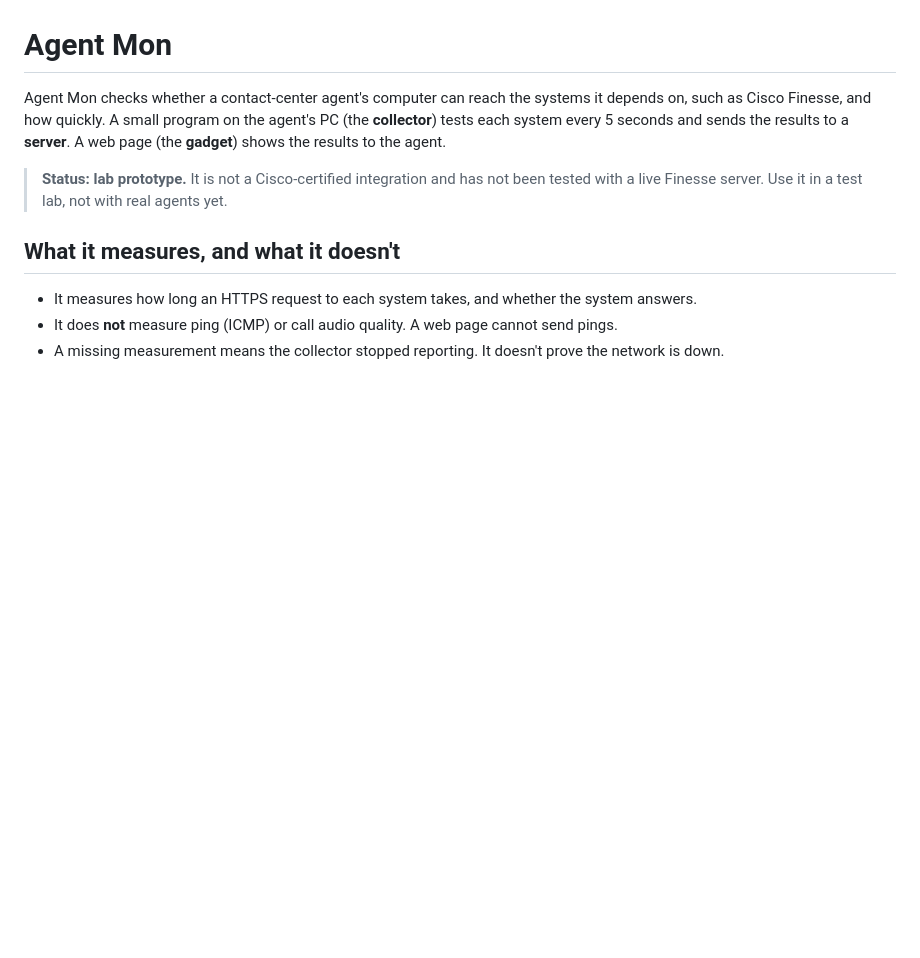
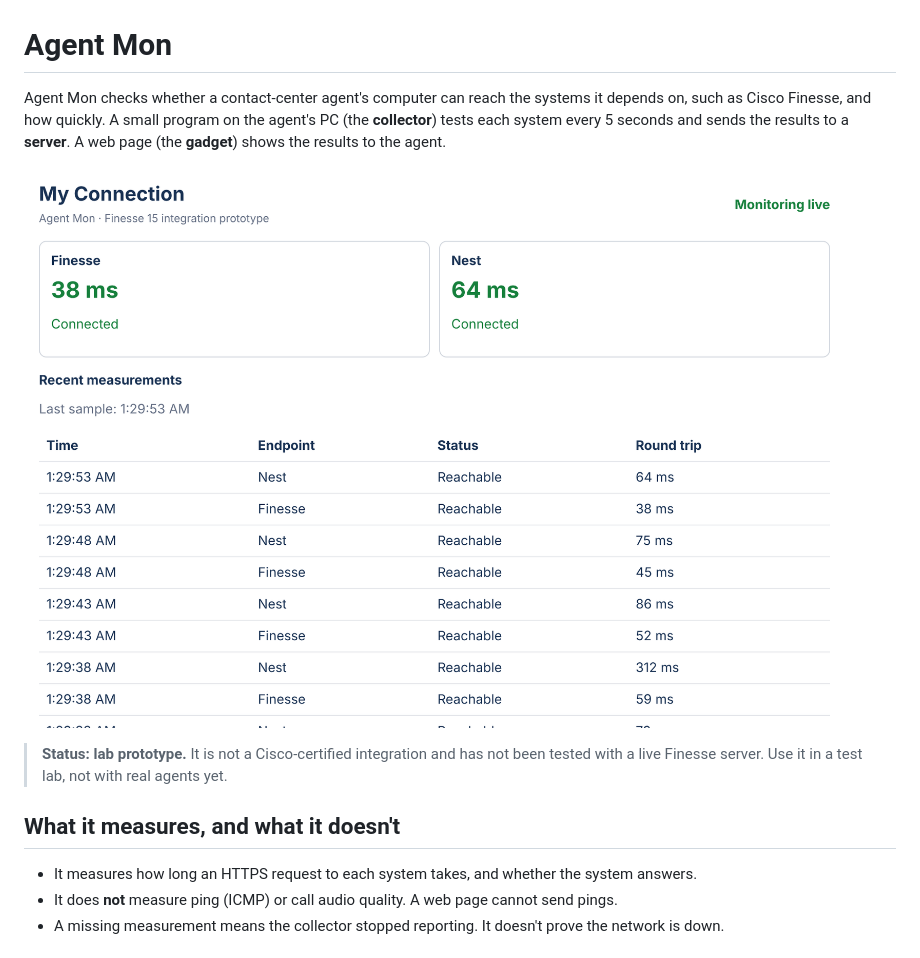
Before and after one commit to jcliff01/agent-mon, a Markdown page: README.md, the part around the change. Drawn GitHub-style; pictures changed too: docs/screenshot.png (added); blank space fills up the shorter version.

Commit message:
Add a screenshot to the README
Co-Authored-By: Claude Opus 5.5 <noreply@anthropic.com>
Claude-Session: https://claude.ai/code/session_01DPkg5dhRwNghXS625gAFUr

```diff
--- a/README.md
+++ b/README.md
@@ -1,6 +1,8 @@
 # Agent Mon
 
 Agent Mon checks whether a contact-center agent's computer can reach the systems it depends on, such as Cisco Finesse, and how quickly. A small program on the agent's PC (the **collector**) tests each system every 5 seconds and sends the results to a **server**. A web page (the **gadget**) shows the results to the agent.
+
+![The agent's dashboard with made-up results for Finesse and Nest](docs/screenshot.png)
 
 > **Status: lab prototype.** It is not a Cisco-certified integration and has not been tested with a live Finesse server. Use it in a test lab, not with real agents yet.
 
```
